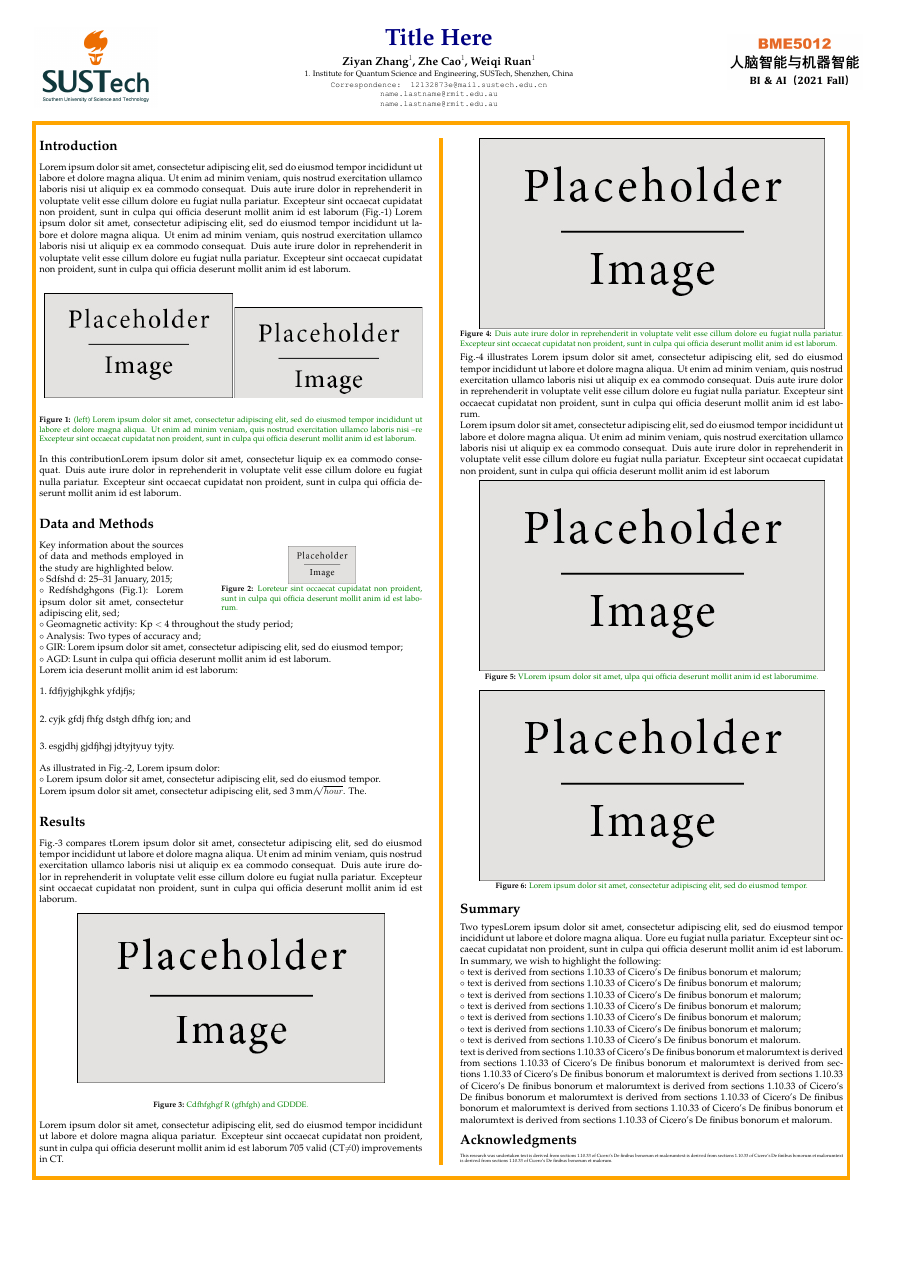
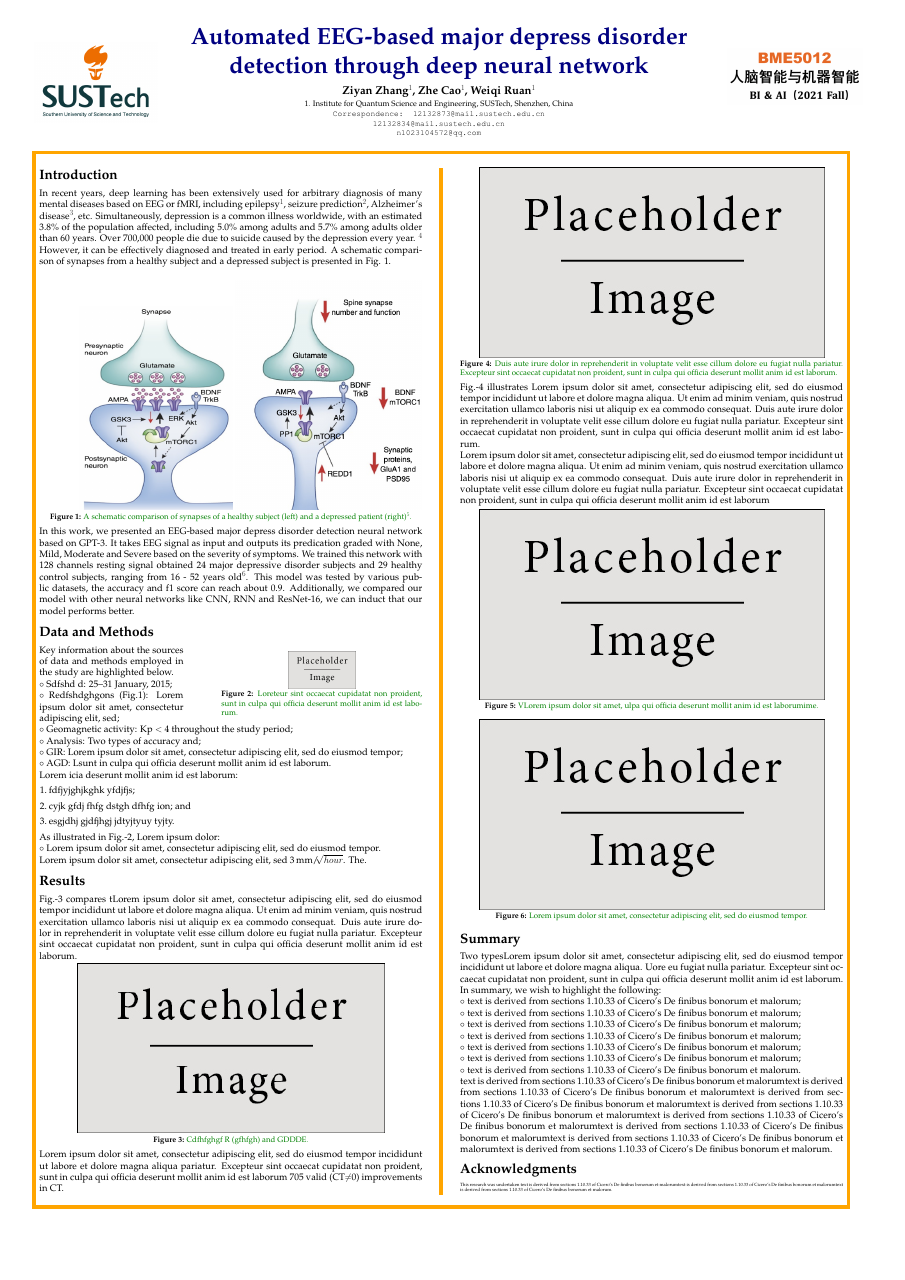
Before and after one commit to ZiyanZhang98/EEG_Depression_Predication, a LaTeX poster (BIAI poster template/BIAI-poster-template.tex): the whole page. Compiled offline with pdfLaTeX.

Commit message:
Update poster

```diff
--- a/BIAI poster template/BIAI-poster-template.tex
+++ b/BIAI poster template/BIAI-poster-template.tex
@@ -58,12 +58,12 @@
 \hfill
 \begin{minipage}[c]{0.70\textwidth}
 \centering
-\Huge \color{NavyBlue} \textbf{Title Here}\\[0.5cm]
+\Huge \color{NavyBlue} \textbf{Automated EEG-based major depress disorder detection through deep neural network }\\[0.5cm]
 \large \color{Black} \textbf{Ziyan Zhang$^{1}$, Zhe Cao$^{1}$, Weiqi Ruan$^{1}$}\\[0.2cm] % Author(s)
 \small 1. Institute for Quantum Science and Engineering, SUSTech, Shenzhen, China\\[0.1cm] % University
-\small \texttt{Correspondence: 12132873e@mail.sustech.edu.cn}\\
-\small \texttt{name.lastname@rmit.edu.au}\\
-\small \texttt{name.lastname@rmit.edu.au}\\
+\small \texttt{Correspondence: 12132873@mail.sustech.edu.cn}\\
+\small \texttt{12132834@mail.sustech.edu.cn}\\
+\small \texttt{n1023104572@qq.com}\\
 \end{minipage}
 %\hfill
 \begin{minipage}[c]{0.15\textwidth}
@@ -83,16 +83,16 @@
 %----------------------------------------------------------------------------------------
 \color{Black}
 \section*{Introduction}
-Lorem ipsum dolor sit amet, consectetur adipiscing elit, sed do eiusmod tempor incididunt ut labore et dolore magna aliqua. Ut enim ad minim veniam, quis nostrud exercitation ullamco laboris nisi ut aliquip ex ea commodo consequat. Duis aute irure dolor in reprehenderit in voluptate velit esse cillum dolore eu fugiat nulla pariatur. Excepteur sint occaecat cupidatat non proident, sunt in culpa qui officia deserunt mollit anim id est laborum (Fig.-\ref{IGSMap}) Lorem ipsum dolor sit amet, consectetur adipiscing elit, sed do eiusmod tempor incididunt ut labore et dolore magna aliqua. Ut enim ad minim veniam, quis nostrud exercitation ullamco laboris nisi ut aliquip ex ea commodo consequat. Duis aute irure dolor in reprehenderit in voluptate velit esse cillum dolore eu fugiat nulla pariatur. Excepteur sint occaecat cupidatat non proident, sunt in culpa qui officia deserunt mollit anim id est laborum.\\
+In recent years, deep learning has been extensively used for arbitrary diagnosis of many mental diseases based on EEG or fMRI, including epilepsy$^1$, seizure prediction$^2$, Alzheimer's disease$^3$, etc. Simultaneously, depression is a common illness worldwide, with an estimated 3.8\% of the population affected, including 5.0\% among adults and 5.7\% among adults older than 60 years. Over 700,000 people die due to suicide caused by the depression every year. $^4$  However, it can be effectively diagnosed and treated in early period. A schematic comparison of synapses from a healthy subject and a depressed subject is presented in Fig. 1.\\
 %\begin{wrapfigure}{R}{0.25\textwidth}
 \begin{center}
 \hspace*{\fill}
-\includegraphics[width=0.49\linewidth]{figures/placeholder}
-\includegraphics[trim={0 0.9cm 0 0},clip,width=0.49\linewidth]{figures/placeholder}
-\captionof{figure}{\color{Green}(left) Lorem ipsum dolor sit amet, consectetur adipiscing elit, sed do eiusmod tempor incididunt ut labore et dolore magna aliqua. Ut enim ad minim veniam, quis nostrud exercitation ullamco laboris nisi \textendash re Excepteur sint occaecat cupidatat non proident, sunt in culpa qui officia deserunt mollit anim id est laborum.}
+\includegraphics[width=0.4\linewidth]{figures/normal_syn}
+\includegraphics[trim={0 0.9cm 0 0},clip,width=0.49\linewidth]{figures/abnormal}
+\captionof{figure}{\color{Green}A schematic comparison of synapses of a healthy subject (left) and a depressed patient (right)$^5$.}
 \label{IGSMap}
 \end{center}
-In this contributionLorem ipsum dolor sit amet, consectetur liquip ex ea commodo consequat. Duis aute irure dolor in reprehenderit in voluptate velit esse cillum dolore eu fugiat nulla pariatur. Excepteur sint occaecat cupidatat non proident, sunt in culpa qui officia deserunt mollit anim id est laborum.
+In this work, we presented an EEG-based major depress disorder detection neural network based on GPT-3. It takes EEG signal as input and outputs its predication graded with None, Mild, Moderate and Severe based on the severity of symptoms. We trained this network with 128 channels resting signal obtained 24 major depressive disorder subjects and 29 healthy control subjects, ranging from 16 - 52 years old$^6$. This model was tested by various public datasets, the accuracy and f1 score can reach about 0.9. Additionally, we compared our model with other neural networks like CNN, RNN and ResNet-16, we can induct that our model performs better.
 %----------------------------------------------------------------------------------------
 %	METHODS
 %----------------------------------------------------------------------------------------
```
Also changed, not shown: BIAI poster template/BIAI-poster-template.pdf, BIAI poster template/figures/abnormal.png (added), BIAI poster template/figures/normal_syn.png (added), 4 other files.
